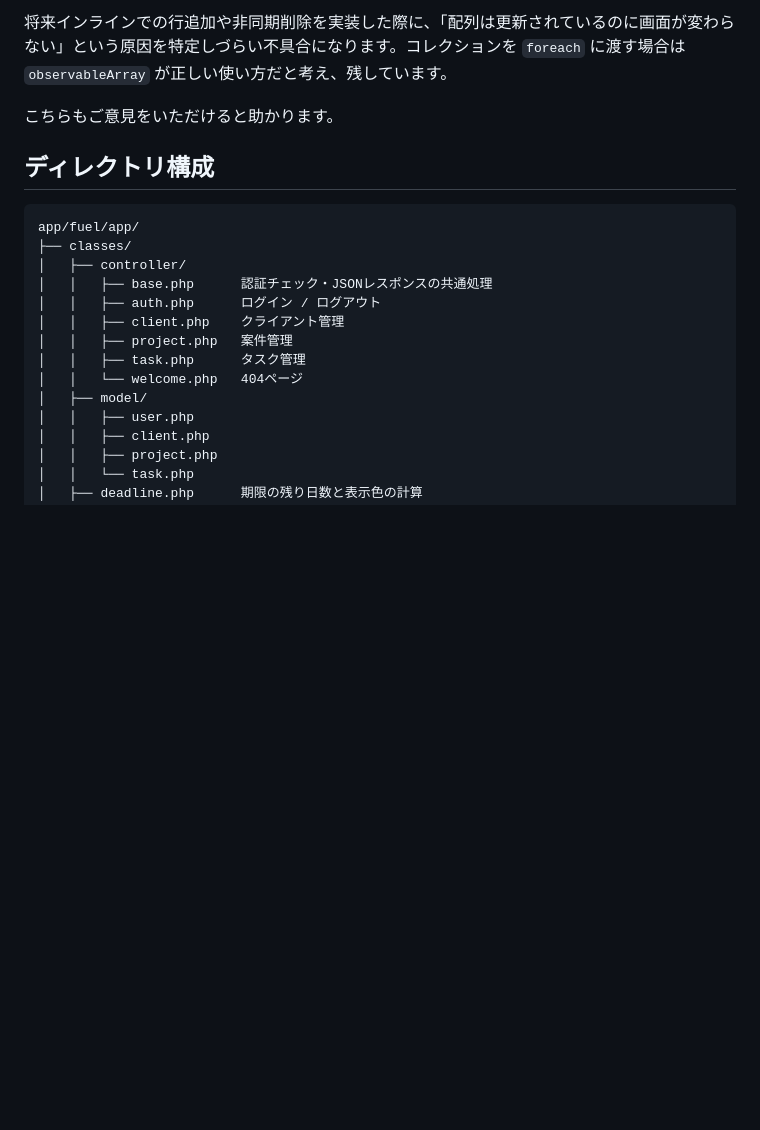
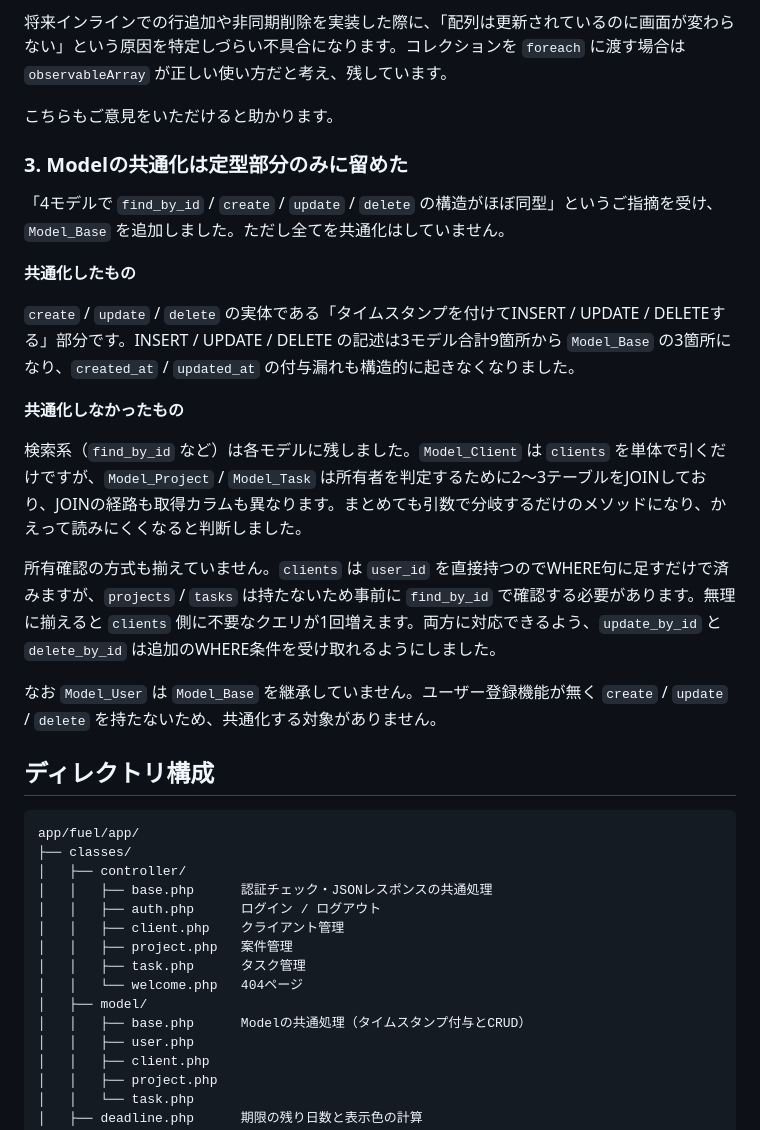
Before and after one commit to mizuse840-eng/freelance-manager, a Markdown page: README.md, the part around one of its changes. Rendered like a GitHub page; blank space fills up the shorter version.

````diff
--- a/README.md
+++ b/README.md
@@ -234,6 +287,22 @@ Authクラスを採用することで `login_hash` によるセッションハ
 
 こちらもご意見をいただけると助かります。
 
+### 3. Modelの共通化は定型部分のみに留めた
+
+「4モデルで `find_by_id` / `create` / `update` / `delete` の構造がほぼ同型」というご指摘を受け、`Model_Base` を追加しました。ただし全てを共通化はしていません。
+
+**共通化したもの**
+
+`create` / `update` / `delete` の実体である「タイムスタンプを付けてINSERT / UPDATE / DELETEする」部分です。INSERT / UPDATE / DELETE の記述は3モデル合計9箇所から `Model_Base` の3箇所になり、`created_at` / `updated_at` の付与漏れも構造的に起きなくなりました。
+
+**共通化しなかったもの**
+
+検索系（`find_by_id` など）は各モデルに残しました。`Model_Client` は `clients` を単体で引くだけですが、`Model_Project` / `Model_Task` は所有者を判定するために2〜3テーブルをJOINしており、JOINの経路も取得カラムも異なります。まとめても引数で分岐するだけのメソッドになり、かえって読みにくくなると判断しました。
+
+所有確認の方式も揃えていません。`clients` は `user_id` を直接持つのでWHERE句に足すだけで済みますが、`projects` / `tasks` は持たないため事前に `find_by_id` で確認する必要があります。無理に揃えると `clients` 側に不要なクエリが1回増えます。両方に対応できるよう、`update_by_id` と `delete_by_id` は追加のWHERE条件を受け取れるようにしました。
+
+なお `Model_User` は `Model_Base` を継承していません。ユーザー登録機能が無く `create` / `update` / `delete` を持たないため、共通化する対象がありません。
+
 ## ディレクトリ構成
 
 ```
@@ -247,6 +316,7 @@ app/fuel/app/
 │   │   ├── task.php      タスク管理
 │   │   └── welcome.php   404ページ
 │   ├── model/
+│   │   ├── base.php      Modelの共通処理（タイムスタンプ付与とCRUD）
 │   │   ├── user.php
 │   │   ├── client.php
 │   │   ├── project.php
````
Also changed, not shown: other parts of README.md (+54 -1 lines).
